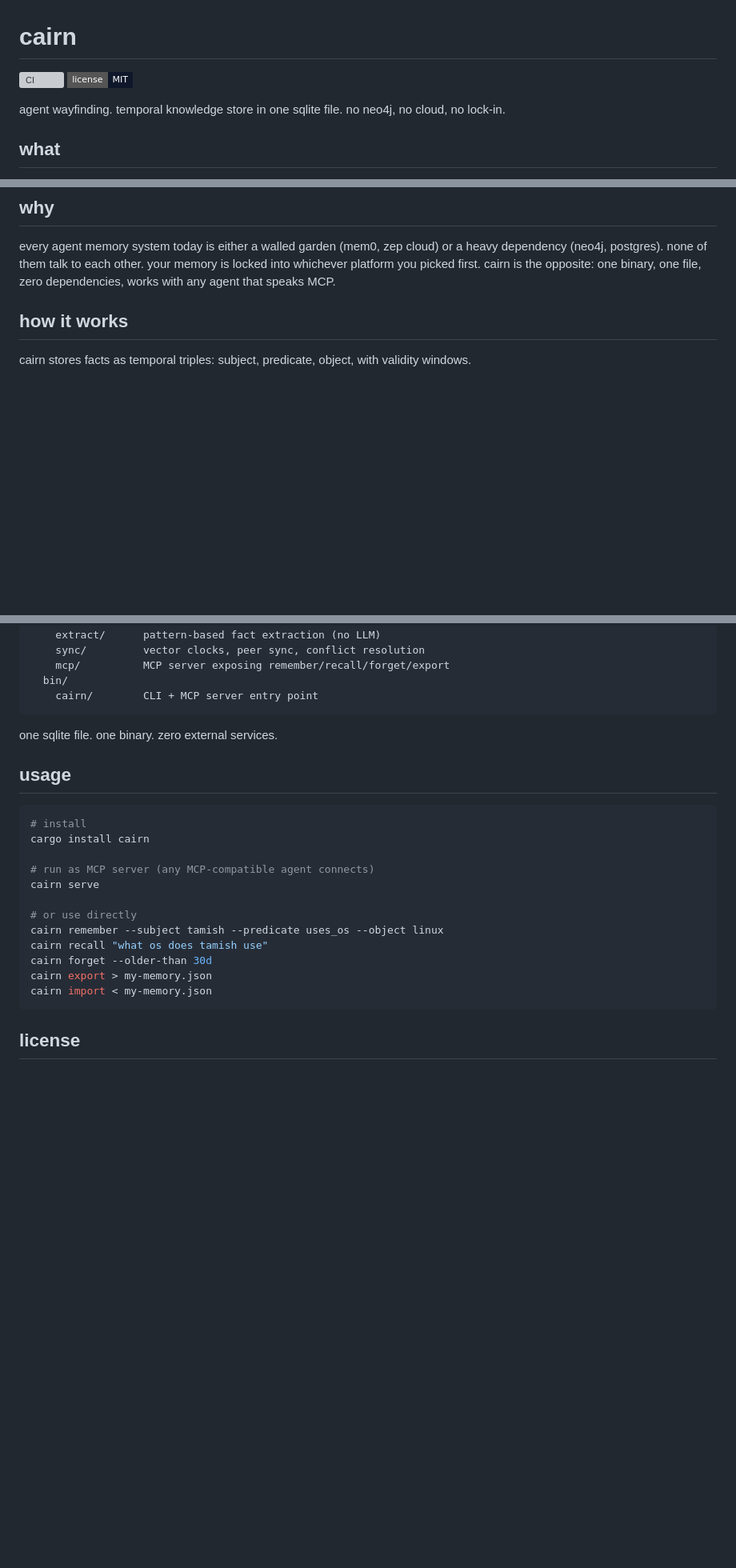
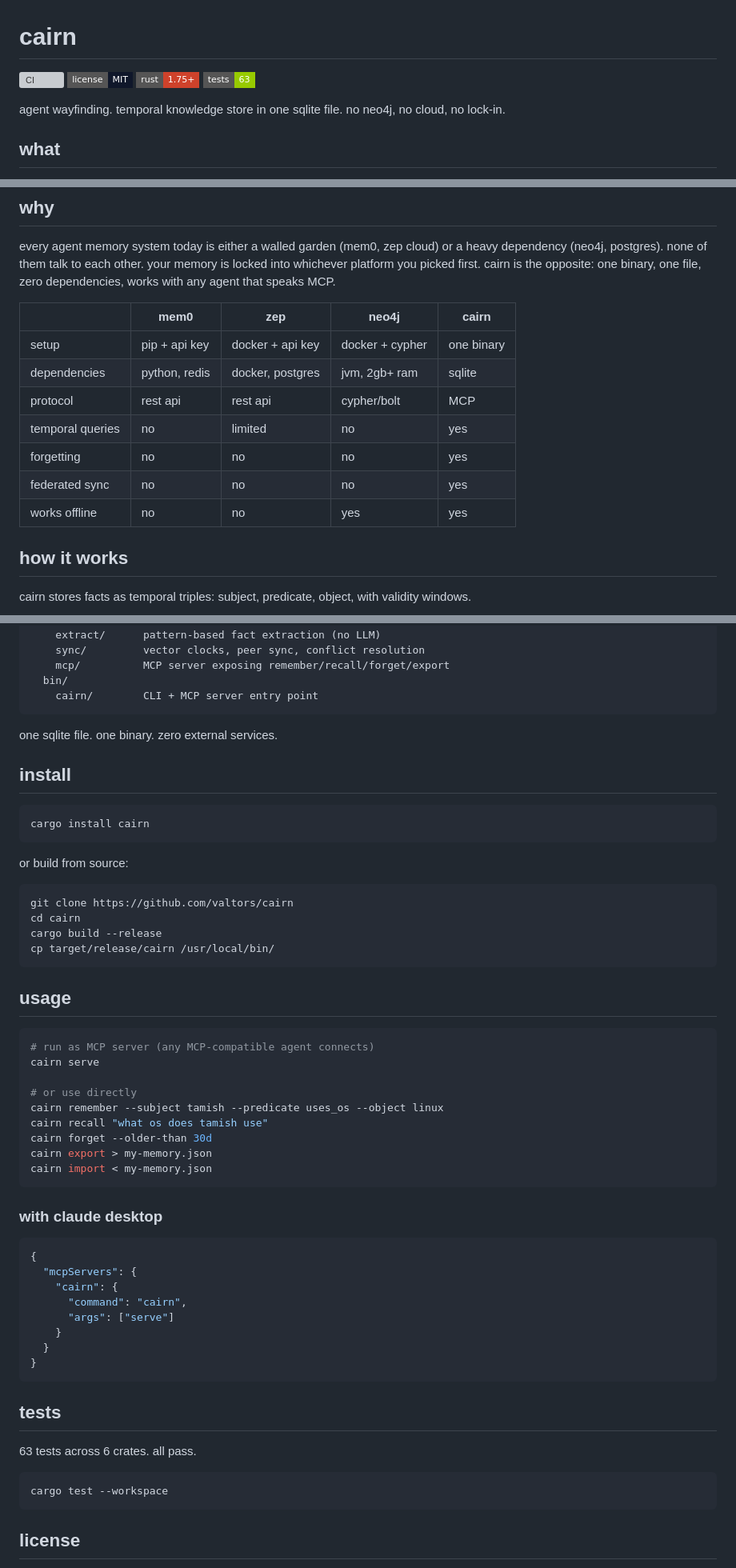
Before and after one commit to valtors/cairn, a Markdown page: README.md, 3 parts joined by grey strips. Shown at 80% size. GitHub-like rendering; badges without logos; blank space fills up the shorter version; grey boxes are pictures that could not be loaded.

Commit message:
docs: update README (badges, comparison table, test count)

````diff
--- a/README.md
+++ b/README.md
@@ -2,6 +2,8 @@
 
 [![CI](https://github.com/valtors/cairn/actions/workflows/ci.yml/badge.svg)](https://github.com/valtors/cairn/actions/workflows/ci.yml)
 [![License: MIT](https://img.shields.io/badge/license-MIT-0F172A?style=flat-square)](./LICENSE)
+[![Rust](https://img.shields.io/badge/rust-1.75+-CE422B?style=flat-square)](https://www.rust-lang.org/)
+[![tests](https://img.shields.io/badge/tests-63-green?style=flat-square)]()
 
 agent wayfinding. temporal knowledge store in one sqlite file. no neo4j, no cloud, no lock-in.
 
@@ -16,6 +18,16 @@ MCP gave agents tools. cairn gives them a path.
 ## why
 
 every agent memory system today is either a walled garden (mem0, zep cloud) or a heavy dependency (neo4j, postgres). none of them talk to each other. your memory is locked into whichever platform you picked first. cairn is the opposite: one binary, one file, zero dependencies, works with any agent that speaks MCP.
+
+| | mem0 | zep | neo4j | cairn |
+|---|---|---|---|---|
+| setup | pip + api key | docker + api key | docker + cypher | one binary |
+| dependencies | python, redis | docker, postgres | jvm, 2gb+ ram | sqlite |
+| protocol | rest api | rest api | cypher/bolt | MCP |
+| temporal queries | no | limited | no | yes |
+| forgetting | no | no | no | yes |
+| federated sync | no | no | no | yes |
+| works offline | no | no | yes | yes |
 
 ## how it works
 
@@ -58,12 +70,24 @@ cairn/
 
 one sqlite file. one binary. zero external services.
 
+## install
+
+```bash
+cargo install cairn
+```
+
+or build from source:
+
+```bash
+git clone https://github.com/valtors/cairn
+cd cairn
+cargo build --release
+cp target/release/cairn /usr/local/bin/
+```
+
 ## usage
 
 ```bash
-# install
-cargo install cairn
-
 # run as MCP server (any MCP-compatible agent connects)
 cairn serve
 
@@ -75,6 +99,27 @@ cairn export > my-memory.json
 cairn import < my-memory.json
 ```
 
+### with claude desktop
+
+```json
+{
+  "mcpServers": {
+    "cairn": {
+      "command": "cairn",
+      "args": ["serve"]
+    }
+  }
+}
+```
+
+## tests
+
+63 tests across 6 crates. all pass.
+
+```bash
+cargo test --workspace
+```
+
 ## license
 
 MIT. strictly open source. no cloud tier, no enterprise plan, no proprietary fork.
````
